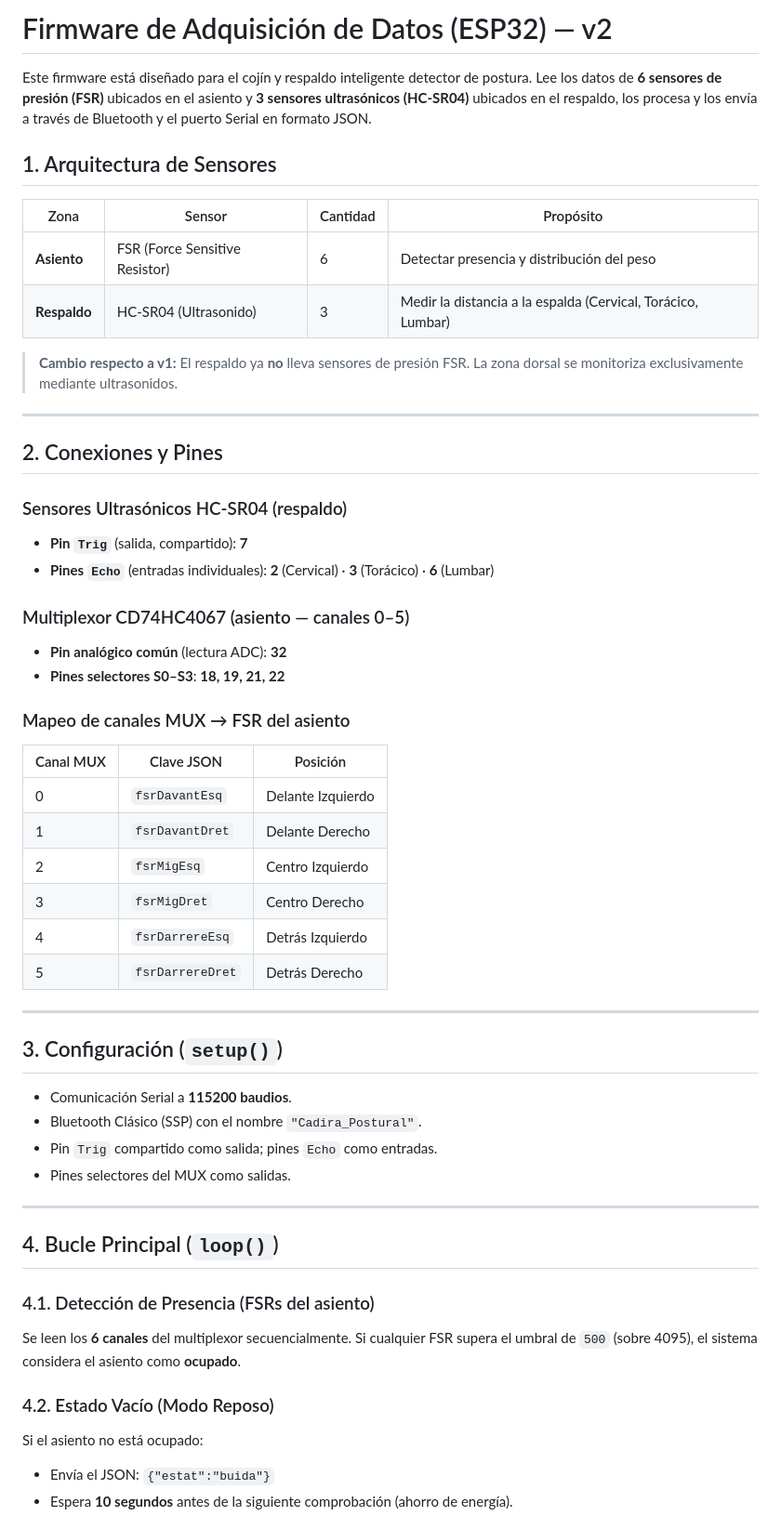
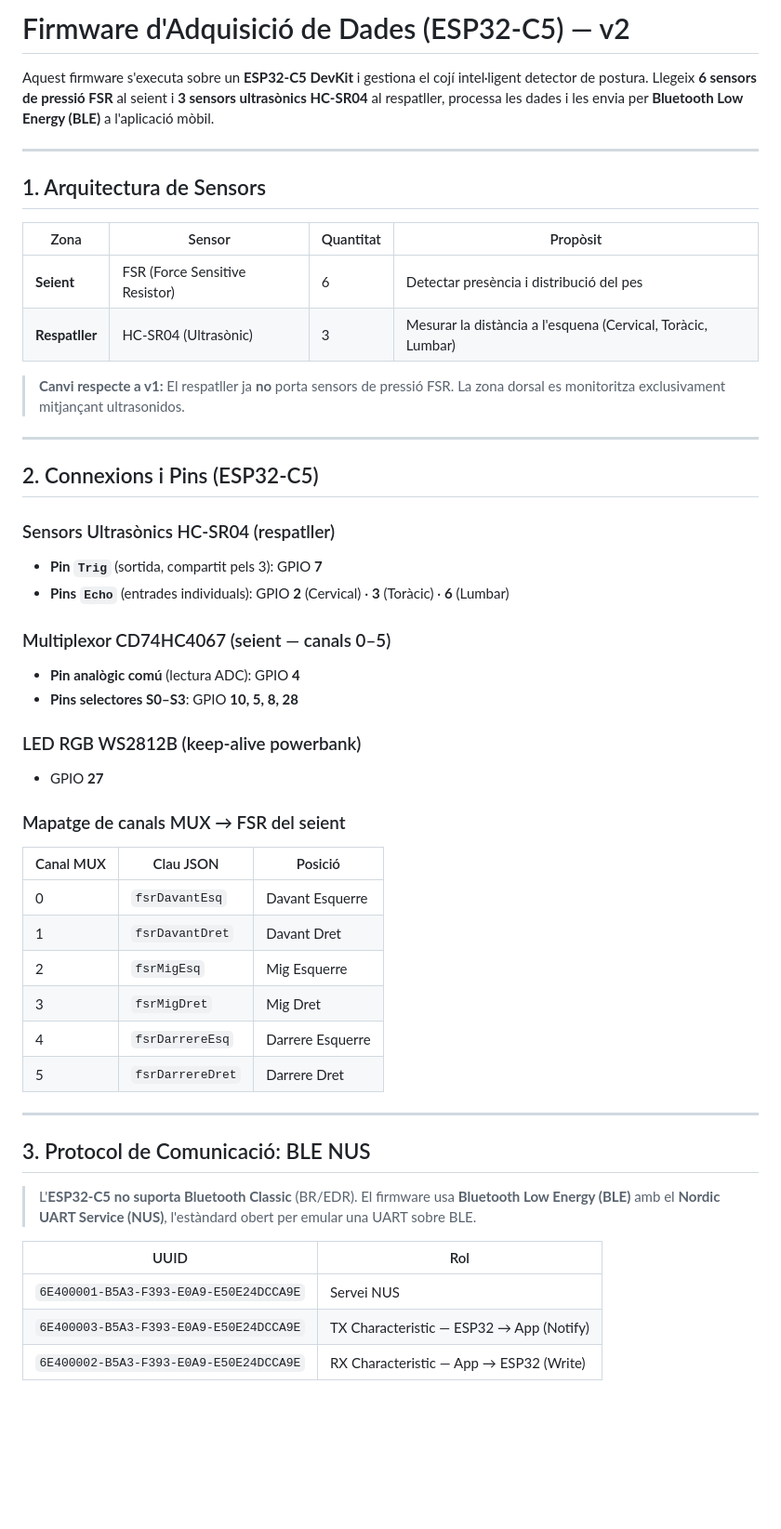
Before and after one commit to lfantino/posture-detector-esp32, a Markdown page: Firmware/README.md, the part around one of its changes. Shown at 93% size. Drawn GitHub-style; blank space fills up the shorter version.

```diff
--- a/Firmware/README.md
+++ b/Firmware/README.md
@@ -1,57 +1,53 @@
-# Firmware de Adquisición de Datos (ESP32) — v2
+# Firmware d'Adquisició de Dades (ESP32-C5) — v2
 
-Este firmware está diseñado para el cojín y respaldo inteligente detector de postura. Lee los datos de **6 sensores de presión (FSR)** ubicados en el asiento y **3 sensores ultrasónicos (HC-SR04)** ubicados en el respaldo, los procesa y los envía a través de Bluetooth y el puerto Serial en formato JSON.
-
-## 1. Arquitectura de Sensores
-
-| Zona | Sensor | Cantidad | Propósito |
-|---|---|---|---|
-| **Asiento** | FSR (Force Sensitive Resistor) | 6 | Detectar presencia y distribución del peso |
-| **Respaldo** | HC-SR04 (Ultrasonido) | 3 | Medir la distancia a la espalda (Cervical, Torácico, Lumbar) |
-
-> **Cambio respecto a v1:** El respaldo ya **no** lleva sensores de presión FSR. La zona dorsal se monitoriza exclusivamente mediante ultrasonidos.
+Aquest firmware s'executa sobre un **ESP32-C5 DevKit** i gestiona el cojí intel·ligent detector de postura. Llegeix **6 sensors de pressió FSR** al seient i **3 sensors ultrasònics HC-SR04** al respatller, processa les dades i les envia per **Bluetooth Low Energy (BLE)** a l'aplicació mòbil.
 
 ---
 
-## 2. Conexiones y Pines
+## 1. Arquitectura de Sensors
 
-### Sensores Ultrasónicos HC-SR04 (respaldo)
-- **Pin `Trig`** (salida, compartido): **7**
-- **Pines `Echo`** (entradas individuales): **2** (Cervical) · **3** (Torácico) · **6** (Lumbar)
+| Zona | Sensor | Quantitat | Propòsit |
+|---|---|---|---|
+| **Seient** | FSR (Force Sensitive Resistor) | 6 | Detectar presència i distribució del pes |
+| **Respatller** | HC-SR04 (Ultrasònic) | 3 | Mesurar la distància a l'esquena (Cervical, Toràcic, Lumbar) |
 
-### Multiplexor CD74HC4067 (asiento — canales 0–5)
-- **Pin analógico común** (lectura ADC): **32**
-- **Pines selectores S0–S3**: **18, 19, 21, 22**
-
-### Mapeo de canales MUX → FSR del asiento
-
-| Canal MUX | Clave JSON | Posición |
-|---|---|---|
-| 0 | `fsrDavantEsq` | Delante Izquierdo |
-| 1 | `fsrDavantDret` | Delante Derecho |
-| 2 | `fsrMigEsq` | Centro Izquierdo |
-| 3 | `fsrMigDret` | Centro Derecho |
-| 4 | `fsrDarrereEsq` | Detrás Izquierdo |
-| 5 | `fsrDarrereDret` | Detrás Derecho |
+> **Canvi respecte a v1:** El respatller ja **no** porta sensors de pressió FSR. La zona dorsal es monitoritza exclusivament mitjançant ultrasonidos.
 
 ---
 
-## 3. Configuración (`setup()`)
+## 2. Connexions i Pins (ESP32-C5)
 
-- Comunicación Serial a **115200 baudios**.
-- Bluetooth Clásico (SSP) con el nombre `"Cadira_Postural"`.
-- Pin `Trig` compartido como salida; pines `Echo` como entradas.
-- Pines selectores del MUX como salidas.
+### Sensors Ultrasònics HC-SR04 (respatller)
+- **Pin `Trig`** (sortida, compartit pels 3): GPIO **7**
+- **Pins `Echo`** (entrades individuals): GPIO **2** (Cervical) · **3** (Toràcic) · **6** (Lumbar)
+
+### Multiplexor CD74HC4067 (seient — canals 0–5)
+- **Pin analògic comú** (lectura ADC): GPIO **4**
+- **Pins selectores S0–S3**: GPIO **10, 5, 8, 28**
+
+### LED RGB WS2812B (keep-alive powerbank)
+- GPIO **27**
+
+### Mapatge de canals MUX → FSR del seient
+
+| Canal MUX | Clau JSON | Posició |
+|---|---|---|
+| 0 | `fsrDavantEsq` | Davant Esquerre |
+| 1 | `fsrDavantDret` | Davant Dret |
+| 2 | `fsrMigEsq` | Mig Esquerre |
+| 3 | `fsrMigDret` | Mig Dret |
+| 4 | `fsrDarrereEsq` | Darrere Esquerre |
+| 5 | `fsrDarrereDret` | Darrere Dret |
 
 ---
 
-## 4. Bucle Principal (`loop()`)
+## 3. Protocol de Comunicació: BLE NUS
 
-### 4.1. Detección de Presencia (FSRs del asiento)
-Se leen los **6 canales** del multiplexor secuencialmente. Si cualquier FSR supera el umbral de `500` (sobre 4095), el sistema considera el asiento como **ocupado**.
+> L'**ESP32-C5 no suporta Bluetooth Classic** (BR/EDR). El firmware usa **Bluetooth Low Energy (BLE)** amb el **Nordic UART Service (NUS)**, l'estàndard obert per emular una UART sobre BLE.
 
-### 4.2. Estado Vacío (Modo Reposo)
-Si el asiento no está ocupado:
-- Envía el JSON: `{"estat":"buida"}`
-- Espera **10 segundos** antes de la siguiente comprobación (ahorro de energía).
+| UUID | Rol |
+|---|---|
+| `6E400001-B5A3-F393-E0A9-E50E24DCCA9E` | Servei NUS |
+| `6E400003-B5A3-F393-E0A9-E50E24DCCA9E` | TX Characteristic — ESP32 → App (Notify) |
+| `6E400002-B5A3-F393-E0A9-E50E24DCCA9E` | RX Characteristic — App → ESP32 (Write) |
 
```
Also changed, not shown: other parts of Firmware/README.md (+81 -38 lines).
